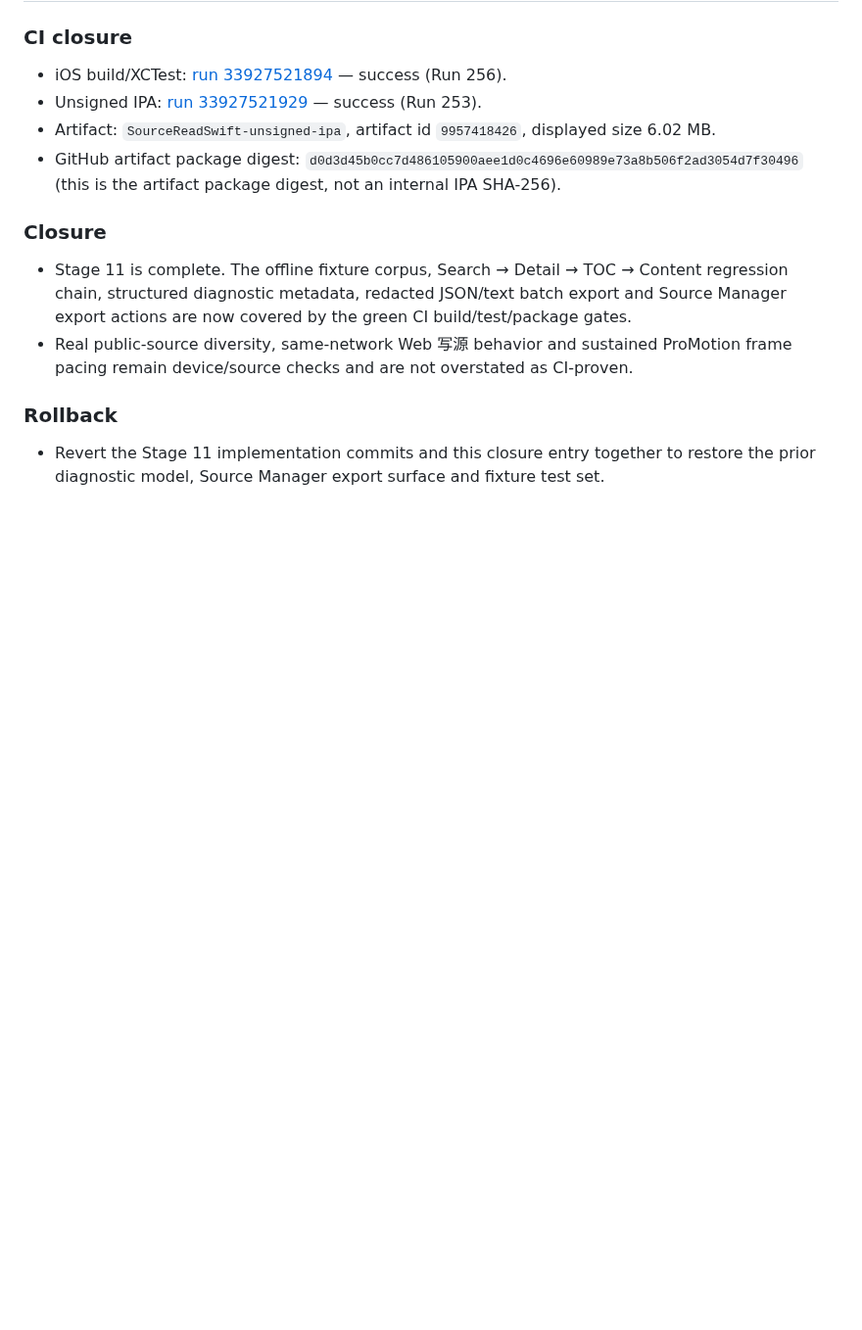
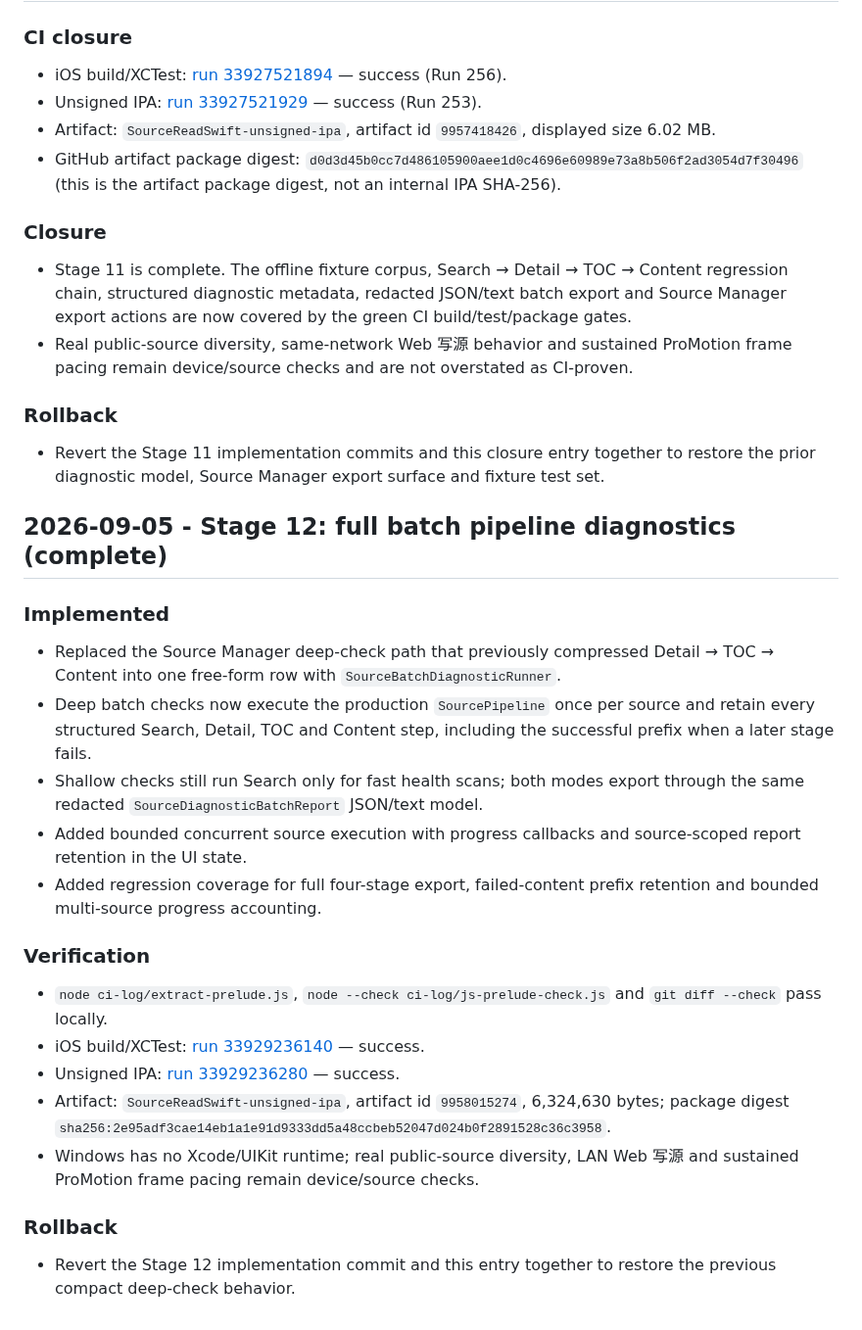
Before and after one commit to ztcsr5/read, a Markdown page: progress.md, the part around the change. Shown at 98% size. Rendered like a GitHub page; blank space fills up the shorter version.

Commit message:
docs: close stage 12 batch pipeline diagnostics

```diff
--- a/progress.md
+++ b/progress.md
@@ -1543,3 +1543,25 @@ Windows cannot run Xcode or a real ProMotion device. CI proves compilation/tests
 ### Rollback
 
 - Revert the Stage 11 implementation commits and this closure entry together to restore the prior diagnostic model, Source Manager export surface and fixture test set.
+
+## 2026-09-05 - Stage 12: full batch pipeline diagnostics (complete)
+
+### Implemented
+
+- Replaced the Source Manager deep-check path that previously compressed Detail → TOC → Content into one free-form row with `SourceBatchDiagnosticRunner`.
+- Deep batch checks now execute the production `SourcePipeline` once per source and retain every structured Search, Detail, TOC and Content step, including the successful prefix when a later stage fails.
+- Shallow checks still run Search only for fast health scans; both modes export through the same redacted `SourceDiagnosticBatchReport` JSON/text model.
+- Added bounded concurrent source execution with progress callbacks and source-scoped report retention in the UI state.
+- Added regression coverage for full four-stage export, failed-content prefix retention and bounded multi-source progress accounting.
+
+### Verification
+
+- `node ci-log/extract-prelude.js`, `node --check ci-log/js-prelude-check.js` and `git diff --check` pass locally.
+- iOS build/XCTest: [run 33929236140](https://github.com/ztcsr5/read/actions/runs/33929236140) — success.
+- Unsigned IPA: [run 33929236280](https://github.com/ztcsr5/read/actions/runs/33929236280) — success.
+- Artifact: `SourceReadSwift-unsigned-ipa`, artifact id `9958015274`, 6,324,630 bytes; package digest `sha256:2e95adf3cae14eb1a1e91d9333dd5a48ccbeb52047d024b0f2891528c36c3958`.
+- Windows has no Xcode/UIKit runtime; real public-source diversity, LAN Web 写源 and sustained ProMotion frame pacing remain device/source checks.
+
+### Rollback
+
+- Revert the Stage 12 implementation commit and this entry together to restore the previous compact deep-check behavior.
```
